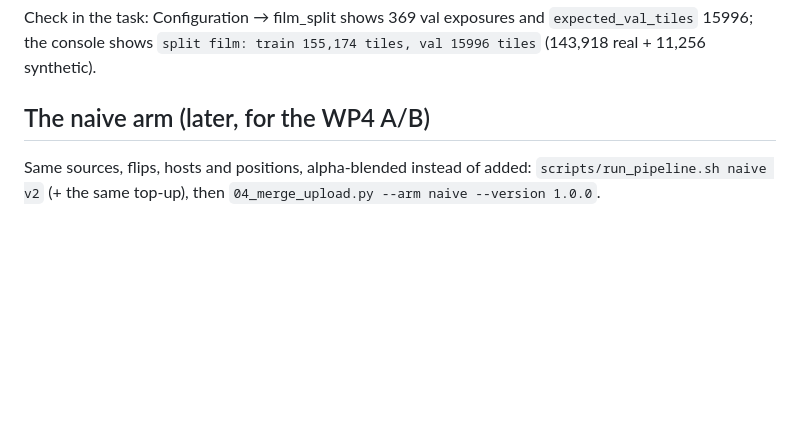
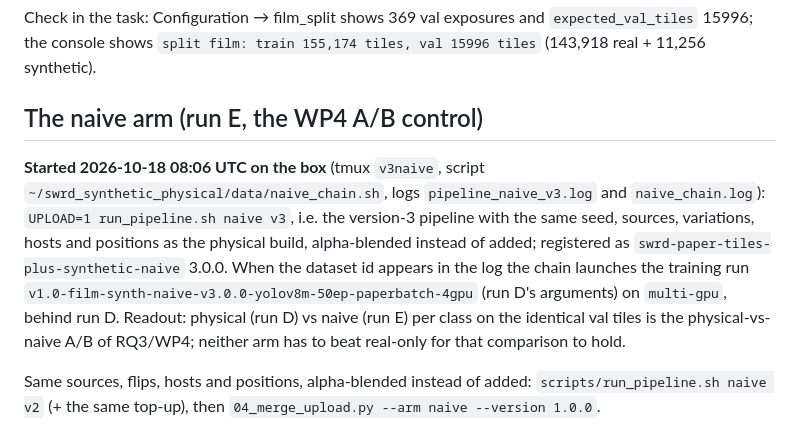
Before and after one commit to BartuCan02/thesis-synthetic-weld-rt, a Markdown page: swrd_synthetic_physical/README.md, the part around the change. Rendered like a GitHub page; blank space fills up the shorter version.

Commit message:
wp2 v3: naive arm (run E) started and chained to its training launch; next physics steps recorded
Co-Authored-By: Claude Fable 5.1 <noreply@anthropic.com>

```diff
--- a/swrd_synthetic_physical/README.md
+++ b/swrd_synthetic_physical/README.md
@@ -244,7 +244,16 @@ cd ~/thesis/swrd_paper_baseline && AWS_PROFILE=data-rw uv run python scripts/05_
 Check in the task: Configuration → film_split shows 369 val exposures and `expected_val_tiles` 15996; the console
 shows `split film: train 155,174 tiles, val 15996 tiles` (143,918 real + 11,256 synthetic).
 
-## The naive arm (later, for the WP4 A/B)
+## The naive arm (run E, the WP4 A/B control)
+
+**Started 2026-10-18 08:06 UTC on the box** (tmux `v3naive`, script `~/swrd_synthetic_physical/data/naive_chain.sh`, logs
+`pipeline_naive_v3.log` and `naive_chain.log`): `UPLOAD=1 run_pipeline.sh naive v3`, i.e. the version-3 pipeline with the
+same seed, sources, variations, hosts and positions as the physical build, alpha-blended instead of added; registered
+as `swrd-paper-tiles-plus-synthetic-naive` 3.0.0. When the dataset id appears in the log the chain launches the training
+run `v1.0-film-synth-naive-v3.0.0-yolov8m-50ep-paperbatch-4gpu` (run D's arguments) on `multi-gpu`, behind run D.
+Readout: physical (run D) vs naive (run E) per class on the identical val tiles is the physical-vs-naive A/B of RQ3/WP4;
+neither arm has to beat real-only for that comparison to hold.
+
 
 Same sources, flips, hosts and positions, alpha-blended instead of added:
 `scripts/run_pipeline.sh naive v2` (+ the same top-up), then `04_merge_upload.py --arm naive --version 1.0.0`.
```
Also changed, not shown: docs/decisions.md (+12 -0 lines).
